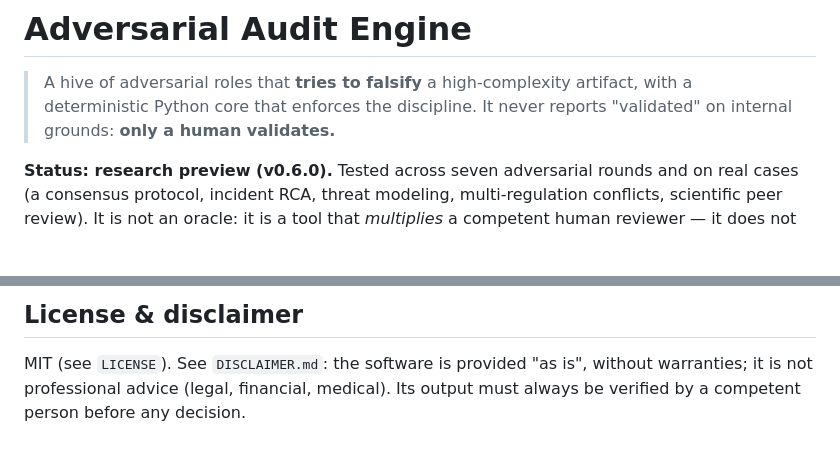
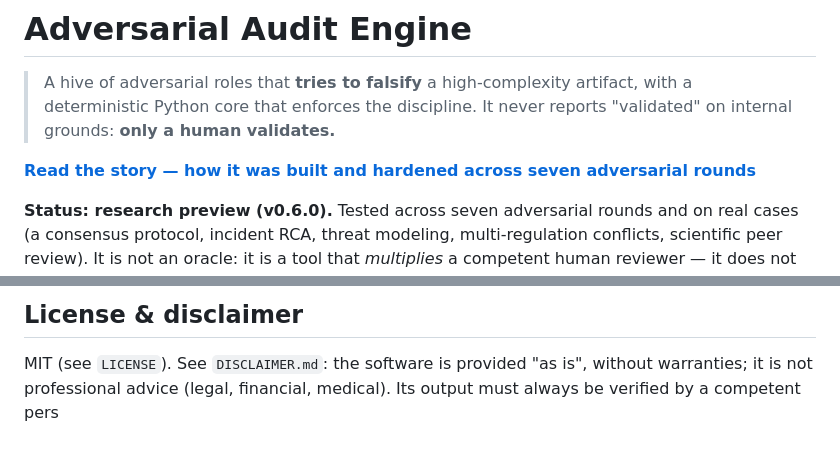
Before and after one commit to eddo-cto/adversarial-audit-engine, a Markdown page: README.md, 2 parts joined by grey strips. Drawn GitHub-style; blank space fills up the shorter version.

Commit message:
Add STORY.md and link it from the README

```diff
--- a/README.md
+++ b/README.md
@@ -3,6 +3,8 @@
 > A hive of adversarial roles that **tries to falsify** a high-complexity
 > artifact, with a deterministic Python core that enforces the discipline.
 > It never reports "validated" on internal grounds: **only a human validates.**
+
+**[Read the story — how it was built and hardened across seven adversarial rounds](STORY.md)**
 
 **Status: research preview (v0.6.0).** Tested across seven adversarial rounds and
 on real cases (a consensus protocol, incident RCA, threat modeling, multi-regulation
@@ -91,4 +93,4 @@ configured on *your* machine.
 
 MIT (see `LICENSE`). See `DISCLAIMER.md`: the software is provided "as is", without
 warranties; it is not professional advice (legal, financial, medical). Its output
-must always be verified by a competent person before any decision.
+must always be verified by a competent pers
```
Also changed, not shown: STORY.md (added, +55 -0 lines).
